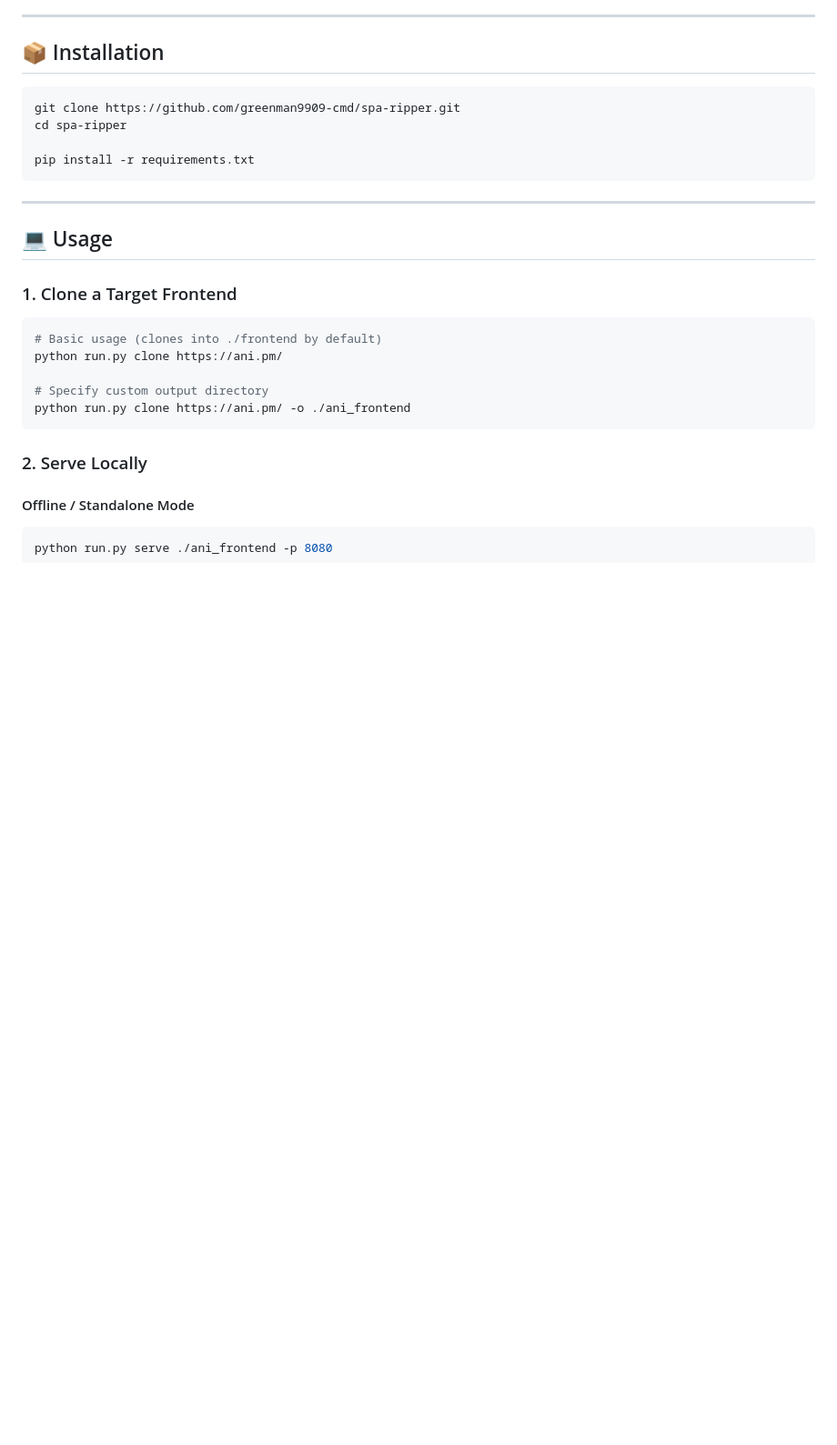
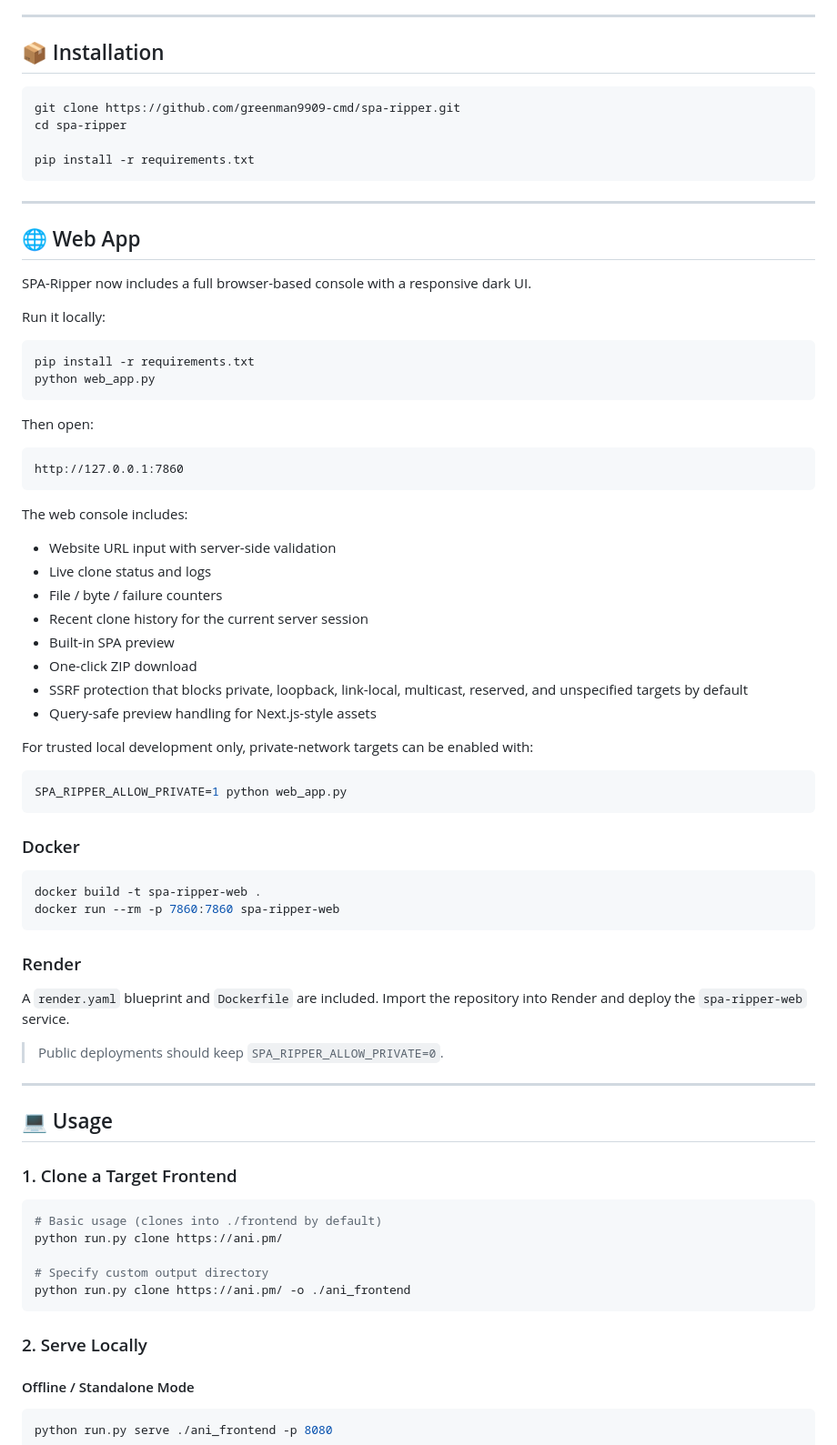
Before and after one commit to greenman9909-cmd/spa-ripper, a Markdown page: README.md, the part around one of its changes. Shown at 91% size. Drawn GitHub-style; blank space fills up the shorter version.

Commit message:
docs: add web console and deployment guide

````diff
--- a/README.md
+++ b/README.md
@@ -37,6 +37,55 @@ cd spa-ripper
 
 pip install -r requirements.txt
 ```
+
+---
+
+## 🌐 Web App
+
+SPA-Ripper now includes a full browser-based console with a responsive dark UI.
+
+Run it locally:
+
+```bash
+pip install -r requirements.txt
+python web_app.py
+```
+
+Then open:
+
+```text
+http://127.0.0.1:7860
+```
+
+The web console includes:
+
+- Website URL input with server-side validation
+- Live clone status and logs
+- File / byte / failure counters
+- Recent clone history for the current server session
+- Built-in SPA preview
+- One-click ZIP download
+- SSRF protection that blocks private, loopback, link-local, multicast, reserved, and unspecified targets by default
+- Query-safe preview handling for Next.js-style assets
+
+For trusted local development only, private-network targets can be enabled with:
+
+```bash
+SPA_RIPPER_ALLOW_PRIVATE=1 python web_app.py
+```
+
+### Docker
+
+```bash
+docker build -t spa-ripper-web .
+docker run --rm -p 7860:7860 spa-ripper-web
+```
+
+### Render
+
+A `render.yaml` blueprint and `Dockerfile` are included. Import the repository into Render and deploy the `spa-ripper-web` service.
+
+> Public deployments should keep `SPA_RIPPER_ALLOW_PRIVATE=0`.
 
 ---
 
````
Also changed, not shown: other parts of README.md (+5 -1 lines).
